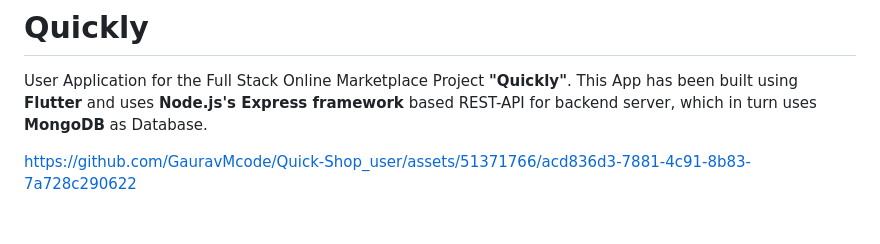
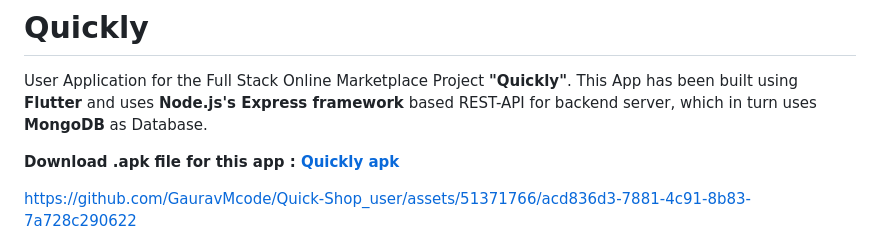
Before and after one commit to GauravMcode/Quick-Shop_user, a Markdown page: README.md, the part around the change. Rendered like a GitHub page; blank space fills up the shorter version.

```diff
--- a/README.md
+++ b/README.md
@@ -1,6 +1,8 @@
 # Quickly
 
 User Application for the Full Stack Online Marketplace Project **"Quickly"**. This App has been built using **Flutter** and uses **Node.js's Express framework** based REST-API for backend server, which in turn uses **MongoDB** as Database.
+
+**Download .apk file for this app : [Quickly apk](https://apkfab.com/quickly/com.example.user_shop/apk?h=f8a6e2fdc07333d0d2264c72eb2ccf3ca5e4be33aca1fc8e8b8b22dc91252064)**
 
 
 https://github.com/GauravMcode/Quick-Shop_user/assets/51371766/acd836d3-7881-4c91-8b83-7a728c290622
```
